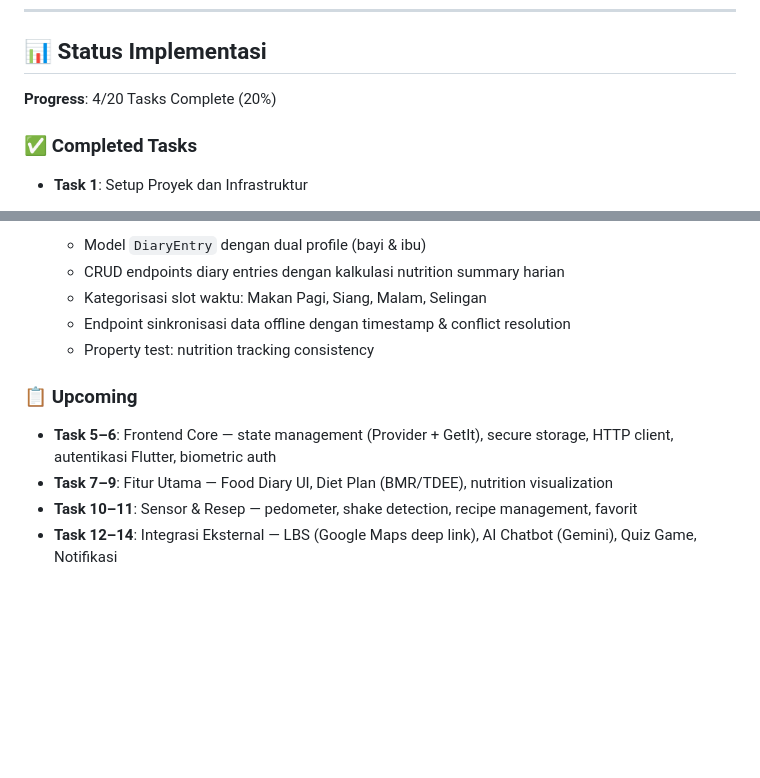
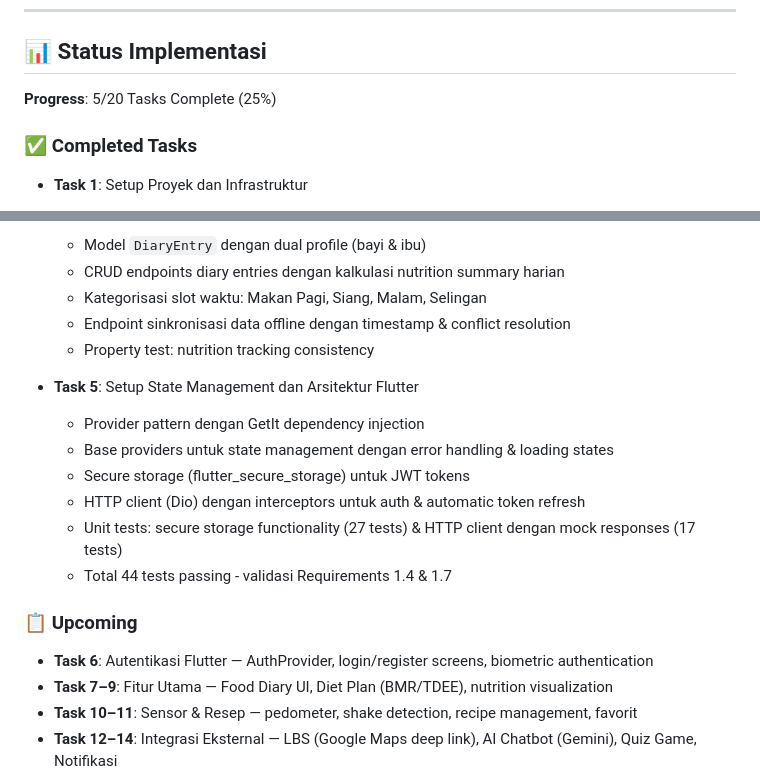
Before and after one commit to AndhikaKusumaW/NutriBunda_v2, a Markdown page: README.md, 2 parts joined by grey strips. Rendered like a GitHub page; blank space fills up the shorter version.

Commit message:
feat: unit testing for core services and update README.md

```diff
--- a/README.md
+++ b/README.md
@@ -323,7 +323,7 @@ Developed by TPM Team - Semester 6
 
 ## 📊 Status Implementasi
 
-**Progress**: 4/20 Tasks Complete (20%)
+**Progress**: 5/20 Tasks Complete (25%)
 
 ### ✅ Completed Tasks
 
@@ -355,9 +355,17 @@ Developed by TPM Team - Semester 6
   - Endpoint sinkronisasi data offline dengan timestamp & conflict resolution
   - Property test: nutrition tracking consistency
 
+- **Task 5**: Setup State Management dan Arsitektur Flutter
+  - Provider pattern dengan GetIt dependency injection
+  - Base providers untuk state management dengan error handling & loading states
+  - Secure storage (flutter_secure_storage) untuk JWT tokens
+  - HTTP client (Dio) dengan interceptors untuk auth & automatic token refresh
+  - Unit tests: secure storage functionality (27 tests) & HTTP client dengan mock responses (17 tests)
+  - Total 44 tests passing - validasi Requirements 1.4 & 1.7
+
 ### 📋 Upcoming
 
-- **Task 5–6**: Frontend Core — state management (Provider + GetIt), secure storage, HTTP client, autentikasi Flutter, biometric auth
+- **Task 6**: Autentikasi Flutter — AuthProvider, login/register screens, biometric authentication
 - **Task 7–9**: Fitur Utama — Food Diary UI, Diet Plan (BMR/TDEE), nutrition visualization
 - **Task 10–11**: Sensor & Resep — pedometer, shake detection, recipe management, favorit
 - **Task 12–14**: Integrasi Eksternal — LBS (Google Maps deep link), AI Chatbot (Gemini), Quiz Game, Notifikasi
```
Also changed, not shown: 1 other file.
